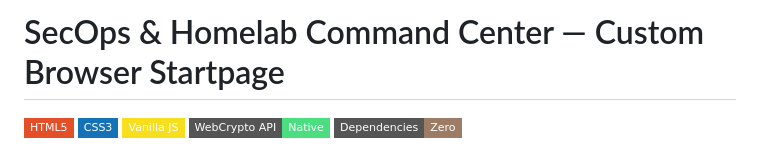
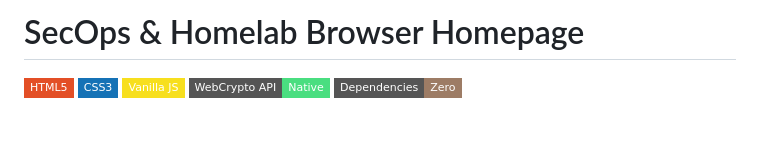
Before and after one commit to TheTrueSergeant1/Firefox-SecOps-Homepage, a Markdown page: README.md, the part around the change. Drawn GitHub-style; badges without logos; blank space fills up the shorter version.

Commit message:
Update project title in README.md

```diff
--- a/README.md
+++ b/README.md
@@ -1,4 +1,4 @@
-# SecOps & Homelab Command Center — Custom Browser Startpage
+# SecOps & Homelab Browser Homepage
 
 ![HTML5](https://img.shields.io/badge/HTML5-E34F26?style=flat-square&logo=html5&logoColor=white)
 ![CSS3](https://img.shields.io/badge/CSS3-1572B6?style=flat-square&logo=css3&logoColor=white)
```
